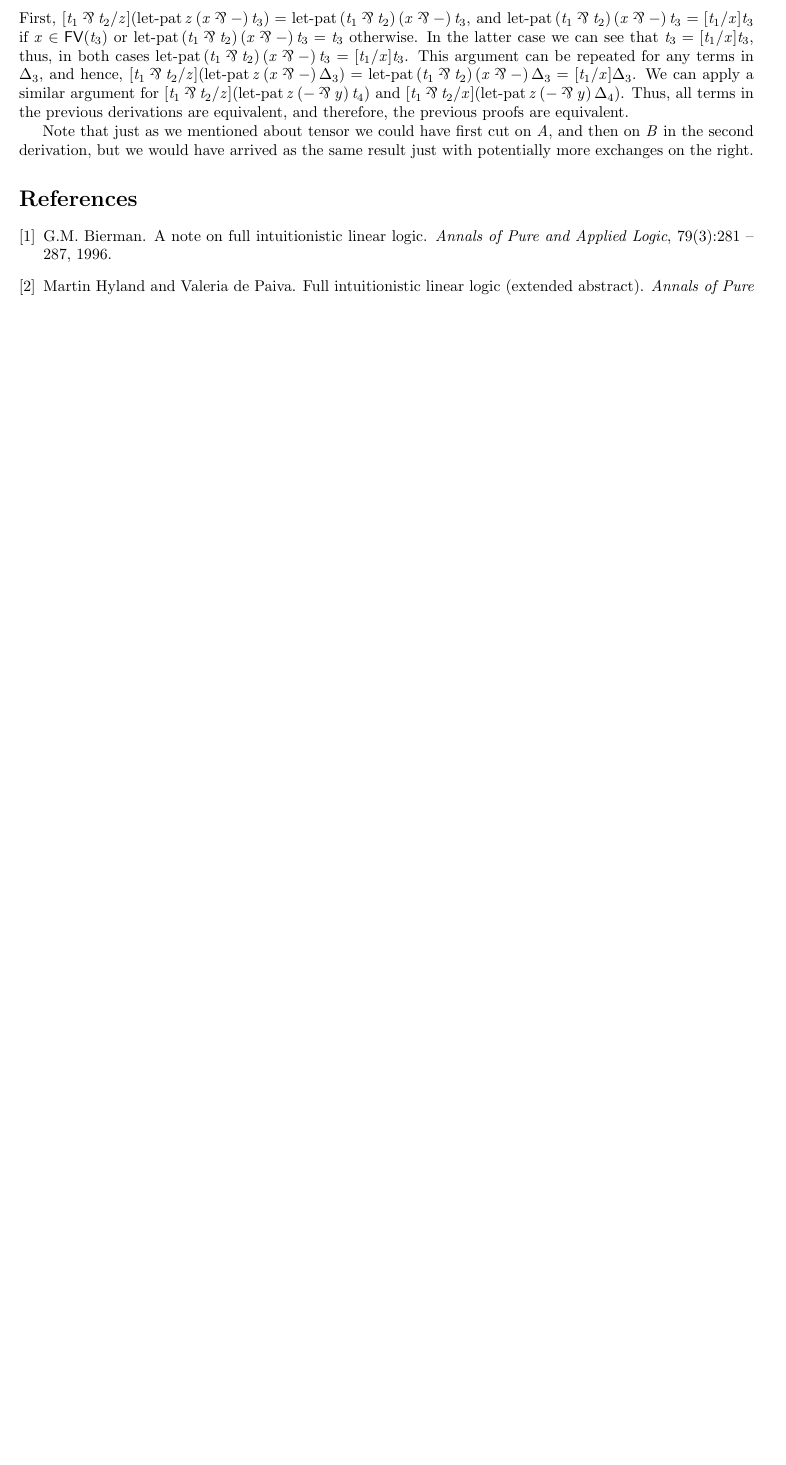
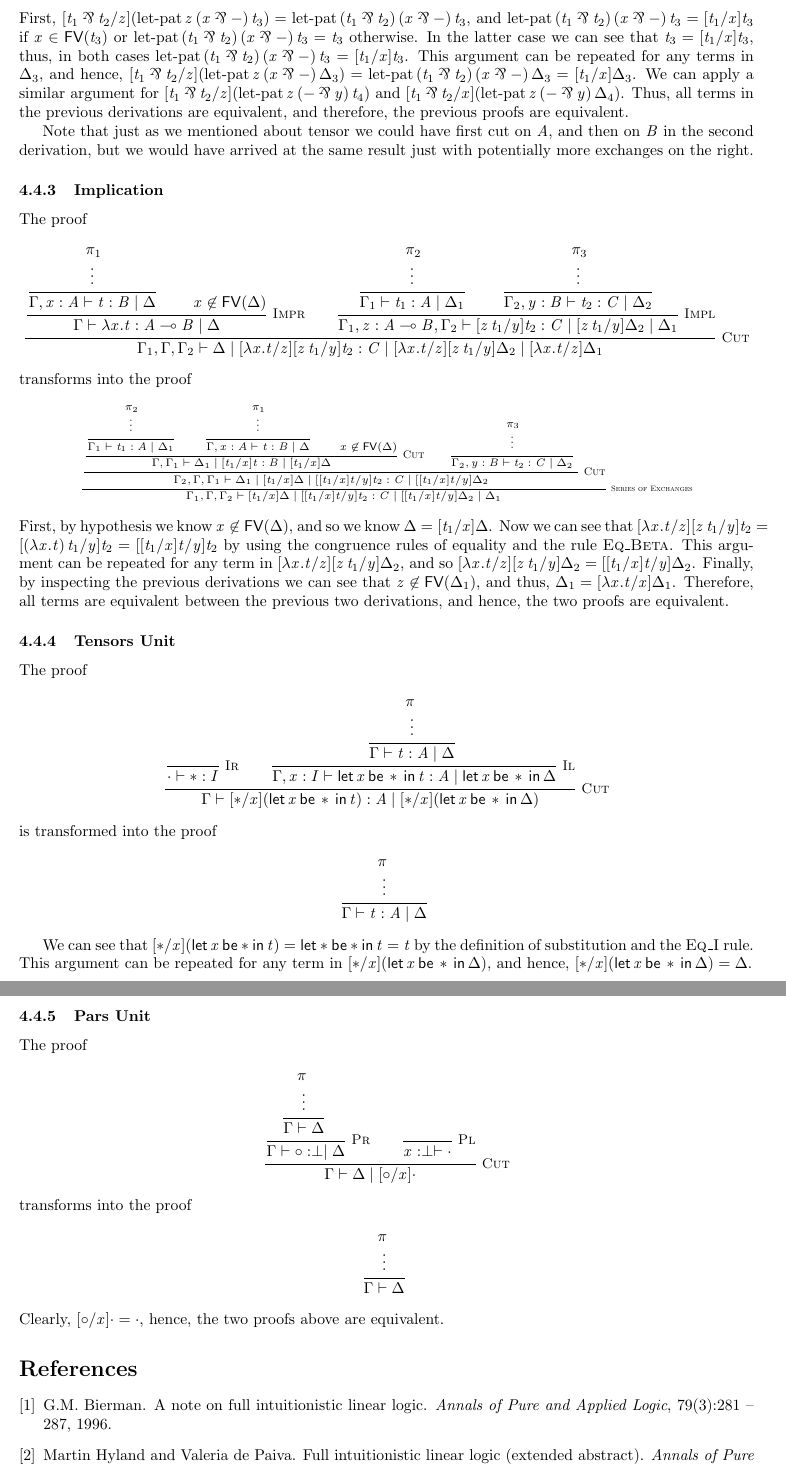
Before and after one commit to heades/FILLdialogical, a LaTeX document (notes/Cut-Elim-Term-Assign/note.tex): part of page 7 of 10 before the commit and two parts of pages 7 and 8 of 12 after it, the two joined at a grey line, cut so that both start at the same text, the shorter picture padded with empty space. The pictures show the PDF file notes/Cut-Elim-Term-Assign/note.pdf that the author committed with the source.

Commit message:
Finished all the beta-steps.

```diff
--- a/notes/Cut-Elim-Term-Assign/note.tex
+++ b/notes/Cut-Elim-Term-Assign/note.tex
@@ -822,7 +822,9 @@ and therefore, the previous proofs are equivalent.
 
 Note that just as we mentioned about tensor we could have first cut on
 $[[A]]$, and then on $[[B]]$ in the second derivation, but we would
-have arrived as the same result just with potentially more exchanges
+have arrived at the same result just with potentially more exchanges
 on the right.
 % subsubsection par (end)
 
+\subsubsection{Implication}
+\label{subsubsec:implication}
@@ -828,0 +858 @@ on the right.
+          }{\pi_3}
@@ -828,0 +862,6 @@ on the right.
+  \end{math}
+\end{center}
+transforms into the proof
+\begin{center}
+  \scriptsize
+  \begin{math}
@@ -828,0 +871,3 @@ on the right.
+    \inferrule* [right=\scriptsize Cut] {
+      $$\mprset{flushleft}
+      \inferrule* [right=\scriptsize Cut] {
@@ -828,0 +883,4 @@ on the right.
+          }{\pi_1}
+        }{[[G, x : A |- t : B | L]]}
+        \\
+        [[x nin FV(L)]]
@@ -828,0 +892 @@ on the right.
+          }{\pi_3}
@@ -829 +896,12 @@ on the right.
+  \end{math}
+\end{center}
+First, by hypothesis we know $[[x nin FV(L)]]$, and so we know $[[L = [t1/x]L]]$.  Now we can see
+that $[[ [\x.t/z][z t1/y]t2 = [{\x.t} t1/y]t2]] = [[ [ [t1/x]t/y]t2]]$ by using the congruence rules
+of equality and the rule $\FILLdrulename{Eq\_Beta}$.  This argument can be repeated for any term
+in $[[ [\x.t/z][z t1/y]L2]]$, and so $[[ [\x.t/z][z t1/y]L2 = [ [t1/x]t/y]L2]]$.  Finally, by inspecting the previous
+derivations we can see that $[[z nin FV(L1)]]$, and thus, $[[L1 = [\x.t/x]L1]]$.  Therefore, all terms are equivalent between the previous two derivations, and
+hence, the two proofs are equivalent.
+% subsubsection implication (end)
 
+\subsubsection{Tensors Unit}
+\label{subsubsec:ten-unit}
@@ -829,0 +923,9 @@ on the right.
+          }{\pi}
+        }{[[G |- t : A | L]]}
+      }{[[G, x : I |- h{let x be stp in t} : A | let x be stp in L]]}
+    }{[[G |- h{[*/x]{let x be stp in t}} : A | [*/x](let x be stp in L)]]}
+  \end{math}
+\end{center}
+is transformed into the proof
+\begin{center}
+  \begin{math}
@@ -829,0 +936,12 @@ on the right.
+    }{[[G |- t : A | L]]}
+  \end{math}
+\end{center}
+
+We can see that $[[ [*/x]{let x be stp in t} = let * be stp in t]] =
+[[t]]$ by the definition of substitution and the
+$\FILLdrulename{Eq\_I}$ rule.  This argument can be repeated for any term in
+$[[ [*/x](let x be stp in L)]]$, and hence, $[[ [*/x](let x be stp in L) = L]]$.
+% subsubsection ten-unit (end)
+
+\subsubsection{Pars Unit}
+\label{subsec:pars_unit}
@@ -830,3 +965,19 @@ on the right.
+      }{[[x : _|_ |- .]]}
+    }{[[G |- L | [o/x].]]}
+  \end{math}
+\end{center}
+transforms into the proof
+\begin{center}
+  \begin{math}
+    \inferrule* [right=] {
+      \inferrule* [right=,vdots=1.5em,fraction=\,] {
+        \,
+      }{\pi}
+    }{[[G |- L]]}
+  \end{math}
+\end{center}
+Clearly, $[[ [o/x]. = .]]$, hence, the two proofs above are equivalent.
+% subsubsection pars_unit (end)
 
 % subsection principle_formula_vs._principle_formula (end)
 
```
Also changed, not shown: notes/Cut-Elim-Term-Assign/note.pdf, notes/Cut-Elim-Term-Assign/note.tex (86 more changed lines), 1 other file.
